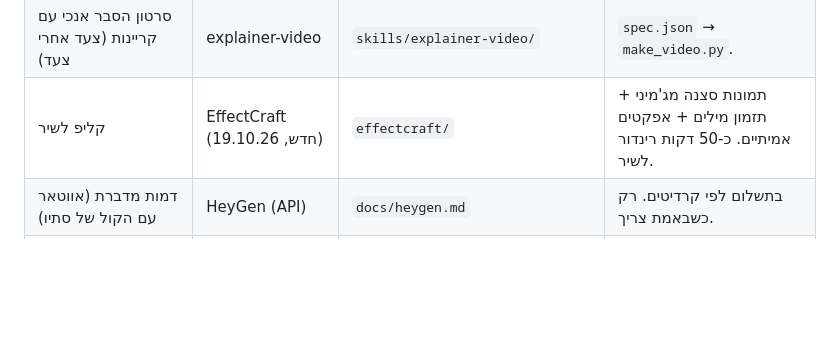
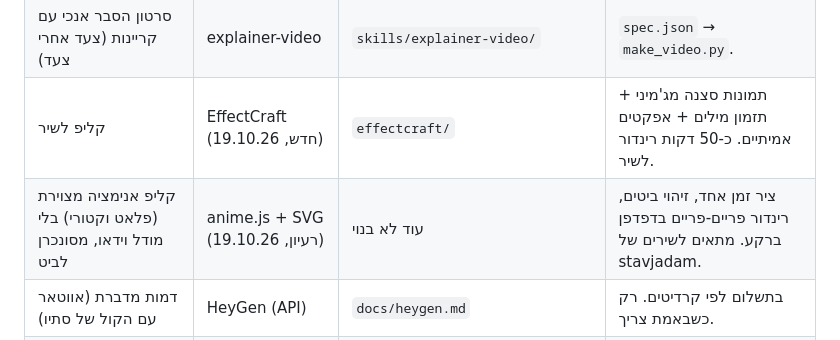
Before and after one commit to stavjadam-collab/masterphub-auto-videos, a Markdown page: README.md, the part around the change. Drawn GitHub-style; blank space fills up the shorter version.

Commit message:
README: anime.js idea for code-animated clips
Co-Authored-By: Claude Opus 5.5 <noreply@anthropic.com>
Claude-Session: https://claude.ai/code/session_01FFekmSYWdnkZbjurSun2oT

```diff
--- a/README.md
+++ b/README.md
@@ -14,6 +14,7 @@
 | פרומו או השקה לאתר, 30-50 שניות, עם קריינות | masterphub-motion (Remotion) | `skills/masterphub-motion/` + `kits/promo-kit/` | הסגנון הקבוע: חלות דבש, זהב, כתוביות. |
 | סרטון הסבר אנכי עם קריינות (צעד אחרי צעד) | explainer-video | `skills/explainer-video/` | `spec.json` → `make_video.py`. |
 | קליפ לשיר | EffectCraft (חדש, 19.10.26) | `effectcraft/` | תמונות סצנה מג'מיני + תזמון מילים + אפקטים אמיתיים. כ-50 דקות רינדור לשיר. |
+| קליפ אנימציה מצוירת (פלאט וקטורי) בלי מודל וידאו, מסונכרן לביט | anime.js + SVG (רעיון, 19.10.26) | עוד לא בנוי | ציר זמן אחד, זיהוי ביטים, רינדור פריים-פריים בדפדפן ברקע. מתאים לשירים של stavjadam. |
 | דמות מדברת (אווטאר עם הקול של סתיו) | HeyGen (API) | `docs/heygen.md` | בתשלום לפי קרדיטים. רק כשבאמת צריך. |
 | וידאו אמיתי מתמונה (8-10 שניות) | Gemini / Grok בדפדפן | `docs/gemini-grok-video.md` | חינם, יש מכסה יומית. |
 | סרטון מחומרי סטוק עם קריינות באנגלית | OpenMontage בשרת | `docs/openmontage.md` | סשן "Montage" ב-claude.ai/code. |
```
